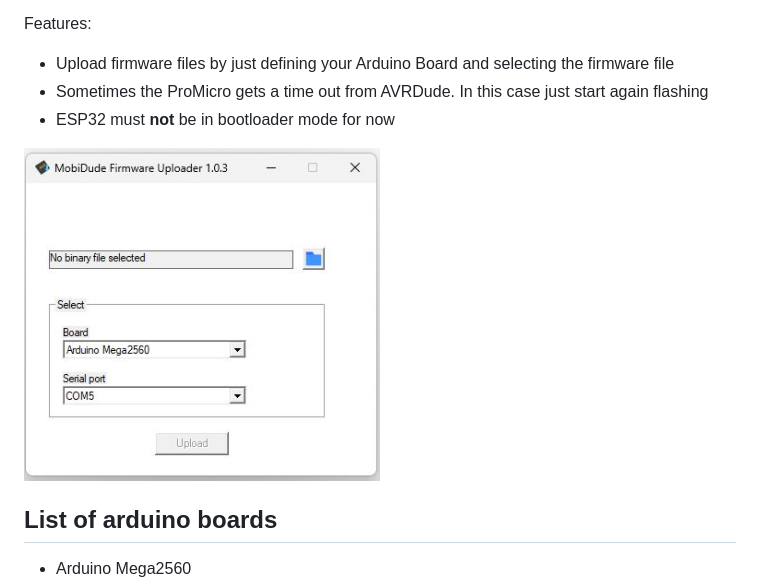
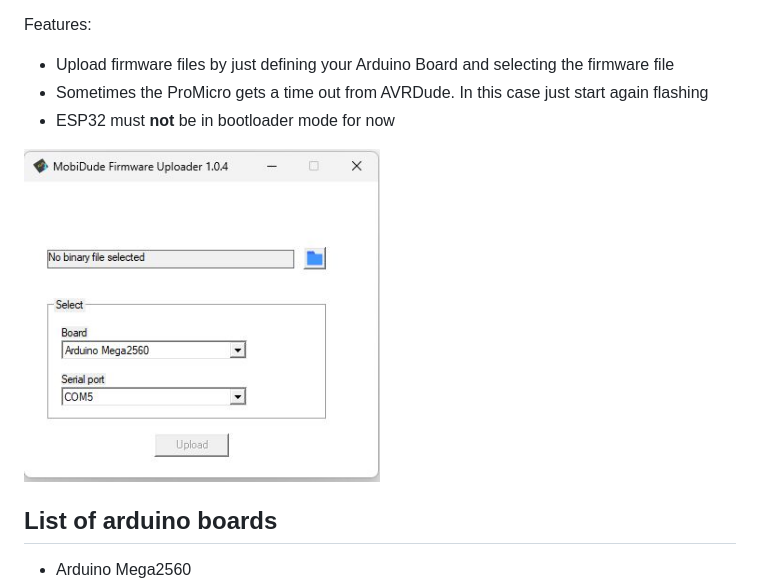
Before and after one commit to elral/MobiDude, a Markdown page: readme.md, the part around the change printed below. Drawn GitHub-style; pictures changed too: info/interface-103.jpg (deleted), info/interface-104.jpg (added).

```diff
--- a/readme.md
+++ b/readme.md
@@ -11,7 +11,7 @@ Features:
 - Sometimes the ProMicro gets a time out from AVRDude. In this case just start again flashing
 - ESP32 must **not** be in bootloader mode for now
 
-<img src="info/interface-103.jpg" width="356"/>
+<img src="info/interface-104.jpg" width="356"/>
 
 
 ## List of arduino boards
```
Also changed, not shown: other parts of readme.md (+1 -1 lines), 5 other files.
